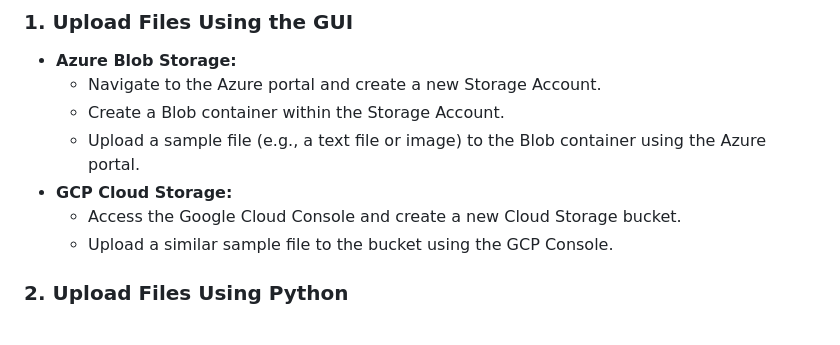
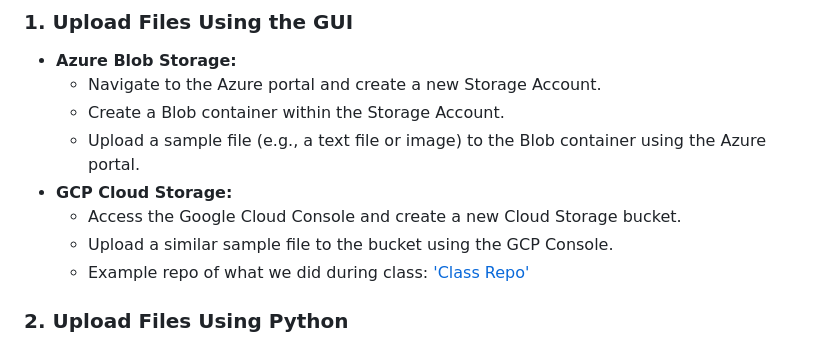
Before and after one commit to hantswilliams/HHA-504-2024, a Markdown page: assignments_azure_gcp.md, the part around the change. Drawn GitHub-style.

Commit message:
added class repo

```diff
--- a/assignments_azure_gcp.md
+++ b/assignments_azure_gcp.md
@@ -264,6 +264,7 @@ The objective of this assignment is to familiarize you with cloud storage servic
 - **GCP Cloud Storage:**
   - Access the Google Cloud Console and create a new Cloud Storage bucket.
   - Upload a similar sample file to the bucket using the GCP Console.
+  - Example repo of what we did during class: ['Class Repo'](https://github.com/hantswilliams/gcp-cloud-storage-demo)
 
 ### 2. Upload Files Using Python
 - For this section, if you want to make it more realistic, I recommend finding some open source open source x-ray images and uploading them to the cloud storage. This though is not a requirement, just a suggestion. Potential sites where you can find medical images:
```
